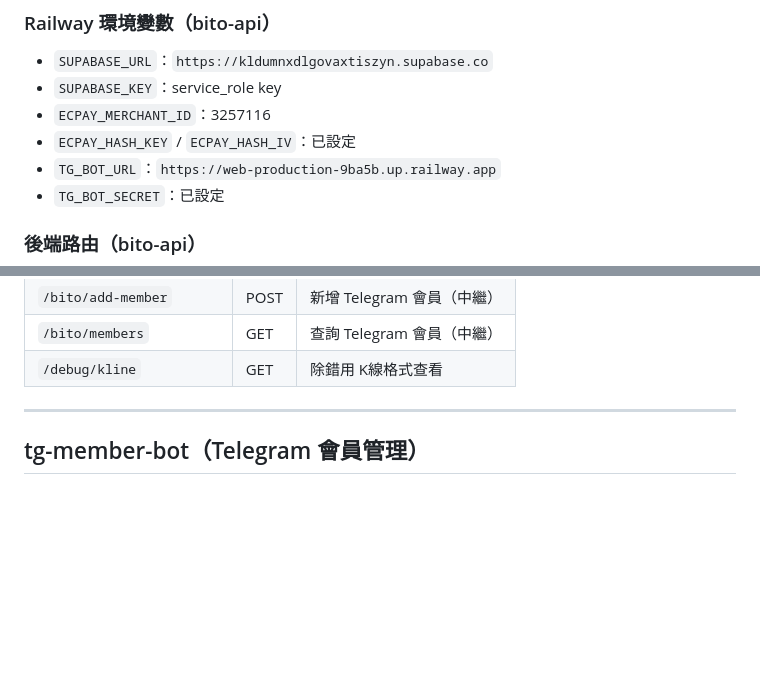
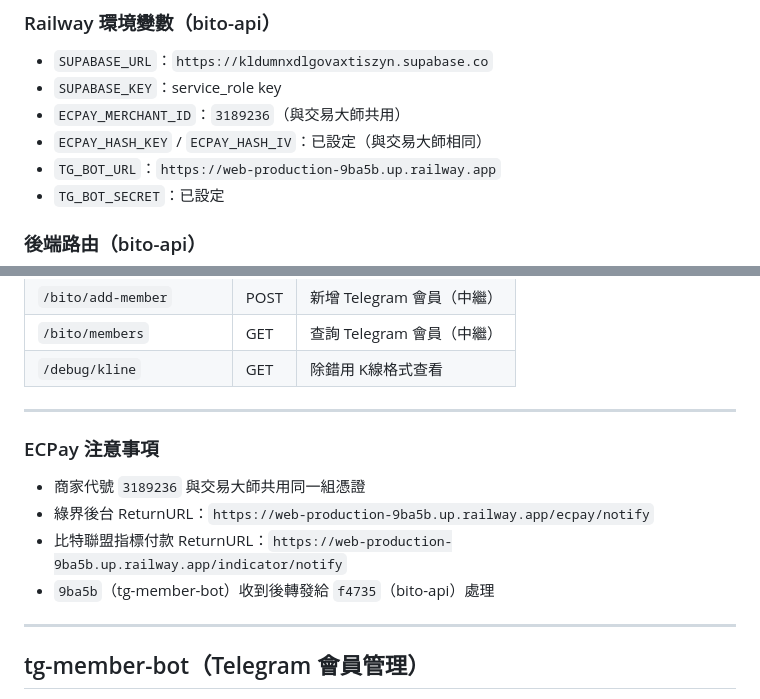
Before and after one commit to BitoCat/bitoalliance, a Markdown page: Project.md, 2 parts joined by grey strips. Drawn GitHub-style; blank space fills up the shorter version.

```diff
--- a/Project.md
+++ b/Project.md
@@ -30,8 +30,8 @@
 ### Railway 環境變數（bito-api）
 - `SUPABASE_URL`：`https://kldumnxdlgovaxtiszyn.supabase.co`
 - `SUPABASE_KEY`：service_role key
-- `ECPAY_MERCHANT_ID`：3257116
-- `ECPAY_HASH_KEY` / `ECPAY_HASH_IV`：已設定
+- `ECPAY_MERCHANT_ID`：`3189236`（與交易大師共用）
+- `ECPAY_HASH_KEY` / `ECPAY_HASH_IV`：已設定（與交易大師相同）
 - `TG_BOT_URL`：`https://web-production-9ba5b.up.railway.app`
 - `TG_BOT_SECRET`：已設定
 
@@ -52,6 +52,14 @@
 | `/bito/add-member` | POST | 新增 Telegram 會員（中繼） |
 | `/bito/members` | GET | 查詢 Telegram 會員（中繼） |
 | `/debug/kline` | GET | 除錯用 K線格式查看 |
+
+---
+
+### ECPay 注意事項
+- 商家代號 `3189236` 與交易大師共用同一組憑證
+- 綠界後台 ReturnURL：`https://web-production-9ba5b.up.railway.app/ecpay/notify`
+- 比特聯盟指標付款 ReturnURL：`https://web-production-9ba5b.up.railway.app/indicator/notify`
+- `9ba5b`（tg-member-bot）收到後轉發給 `f4735`（bito-api）處理
 
 ---
 
```
